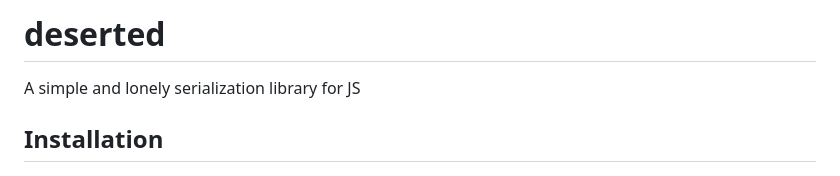
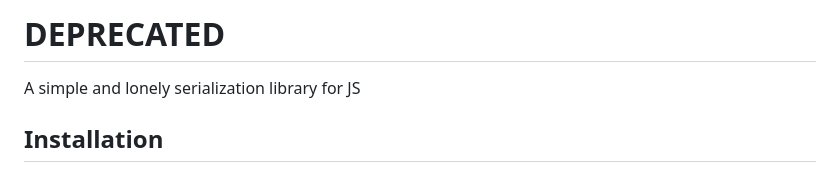
Before and after one commit to vitoke/deserted, a Markdown page: README.md, the part around the change. GitHub-like rendering.

Commit message:
Add deprecated to README

```diff
--- a/README.md
+++ b/README.md
@@ -1,4 +1,4 @@
-# deserted
+# DEPRECATED
 
 A simple and lonely serialization library for JS
 
```
